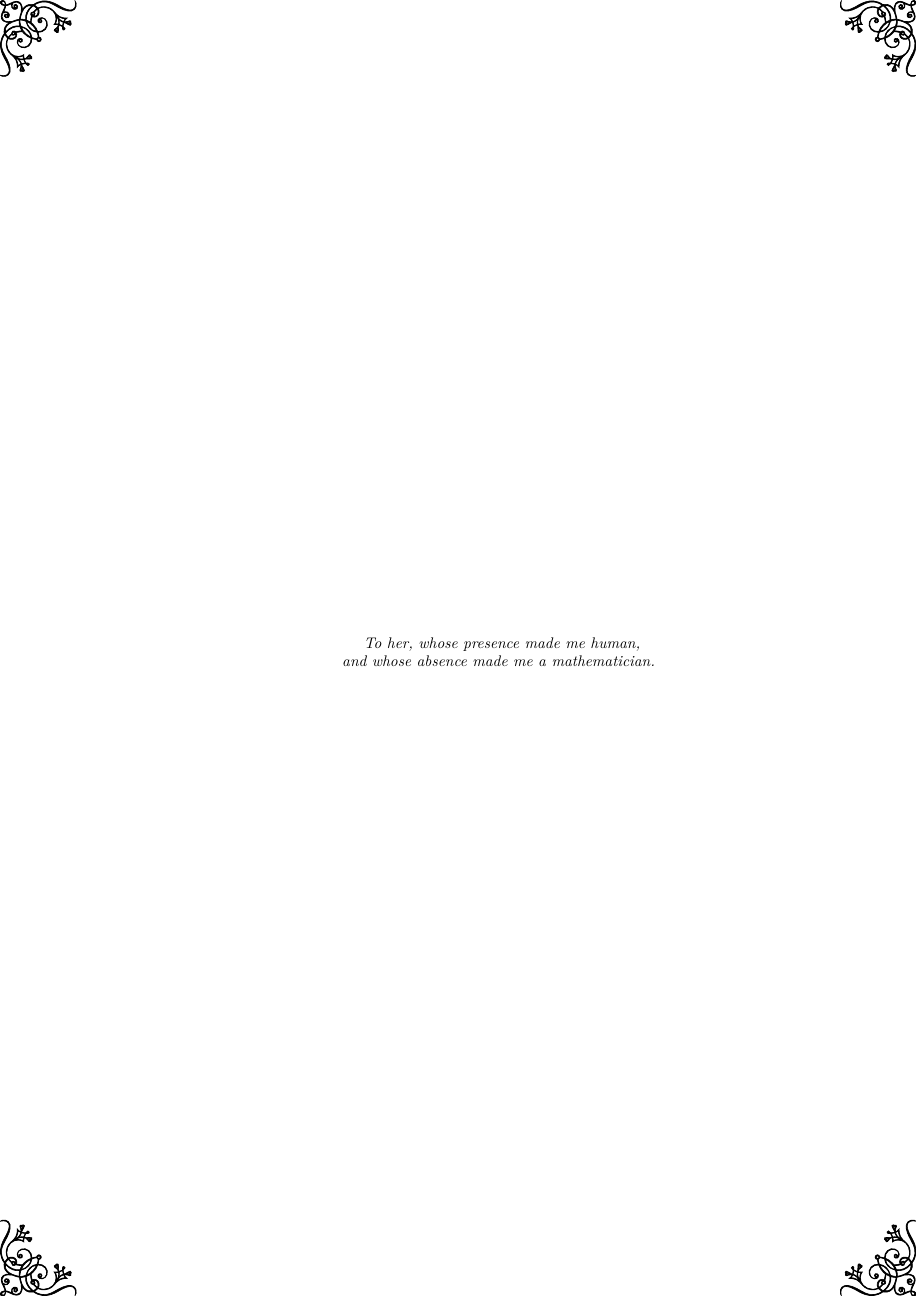
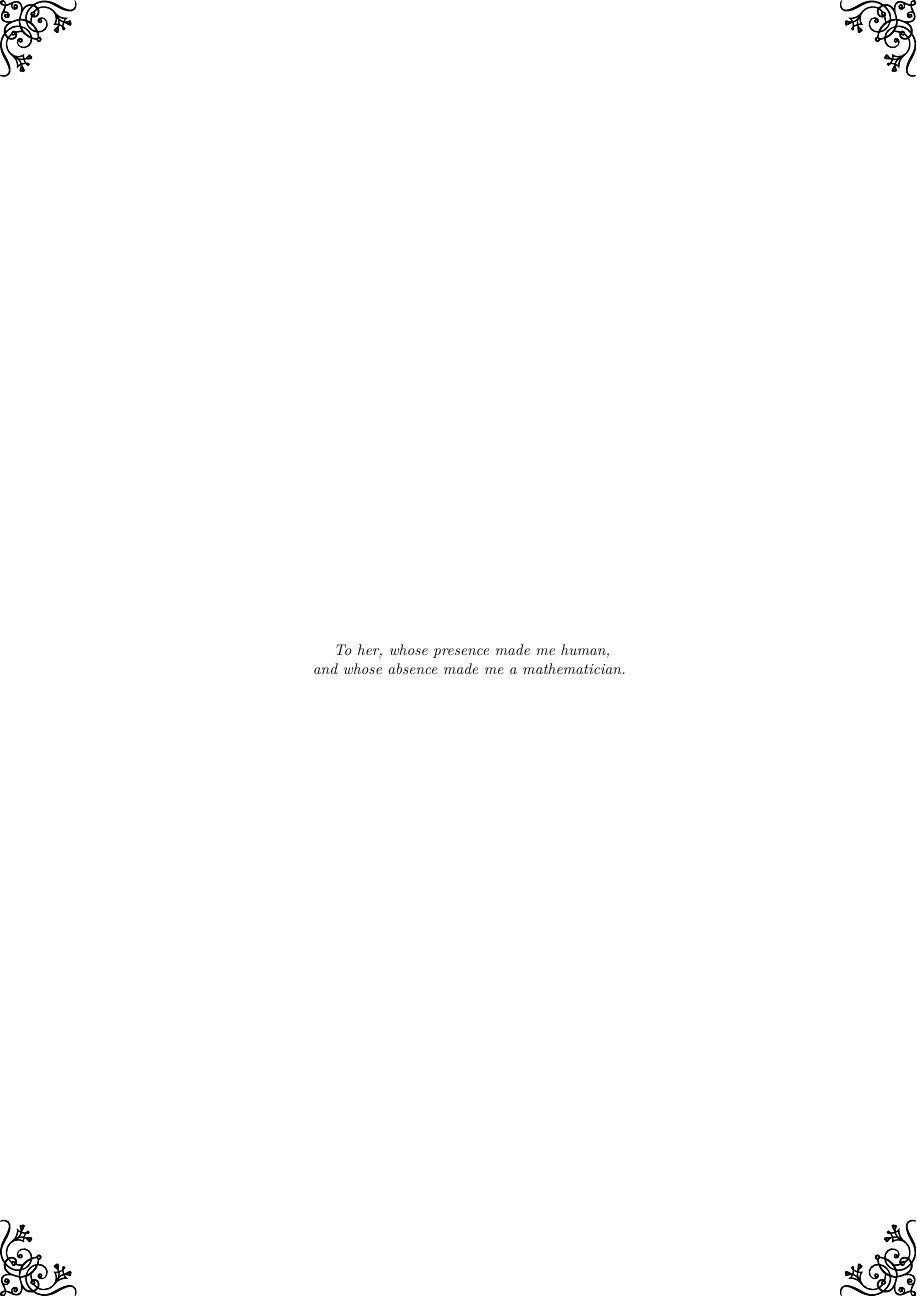
Before and after one commit to Anonscholar/anonscholar.github.io, a LaTeX book (Olympiad/olymp.tex, which reads Olympiad/intro.tex): part of page 4 of 18, cut so that both start at the same text. The pictures show the PDF file Olympiad/olymp.pdf that the author committed with the source.

Commit message:
position on dedication page

```diff
--- a/Olympiad/intro.tex
+++ b/Olympiad/intro.tex
@@ -35,10 +35,8 @@ inspiring me.}
 
 \newpage
 \clearpage
-\begin{center}
-    \thispagestyle{empty}
+\thispagestyle{empty}
     \vspace*{\fill}
-    {\em To her, whose presence made me human,\\
-    and whose absence made me a mathematician.}
+    {\em \centering \hspace{-1.5cm} To her, whose presence made me human,\\
+    \centering \hspace{-1.5cm}and whose absence made me a mathematician.\\}
     \vspace*{\fill}
-\end{center}
```
Also changed, not shown: Olympiad/olymp.pdf.
